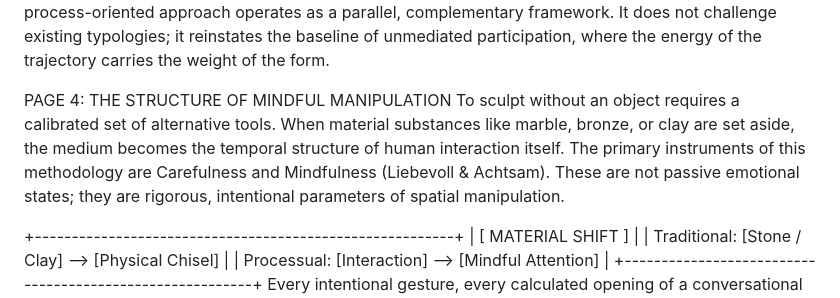
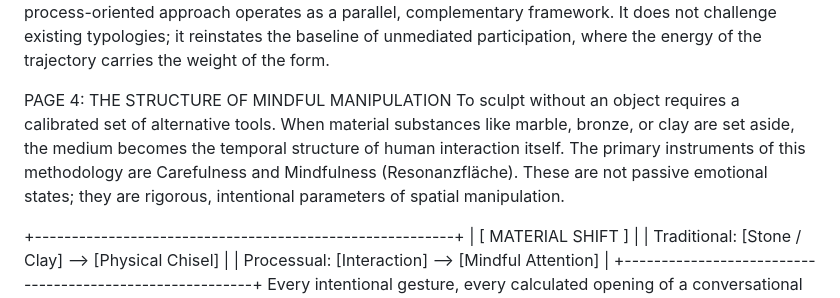
Before and after one commit to futuroneberlin/Requisition, a Markdown page: README.md, the part around the change. Drawn GitHub-style.

Commit message:
Revise terminology in the structure of mindful manipulation
Updated the term 'Liebevoll & Achtsam' to 'Resonanzfläche' in the README .

```diff
--- a/README.md
+++ b/README.md
@@ -29,7 +29,7 @@ An investigation into the anthropological origin of creative output reveals that
 Over time, specialized sorting mechanisms introduced lines of demarcation, generating an artificial distance between the observer and the act of creation. The process-oriented approach operates as a parallel, complementary framework. It does not challenge existing typologies; it reinstates the baseline of unmediated participation, where the energy of the trajectory carries the weight of the form.
 
 PAGE 4: THE STRUCTURE OF MINDFUL MANIPULATION
-To sculpt without an object requires a calibrated set of alternative tools. When material substances like marble, bronze, or clay are set aside, the medium becomes the temporal structure of human interaction itself. The primary instruments of this methodology are Carefulness and Mindfulness (Liebevoll & Achtsam). These are not passive emotional states; they are rigorous, intentional parameters of spatial manipulation.
+To sculpt without an object requires a calibrated set of alternative tools. When material substances like marble, bronze, or clay are set aside, the medium becomes the temporal structure of human interaction itself. The primary instruments of this methodology are Carefulness and Mindfulness (Resonanzfläche). These are not passive emotional states; they are rigorous, intentional parameters of spatial manipulation.
 
 +---------------------------------------------------------+
 |  [ MATERIAL SHIFT ]                                     |
```
